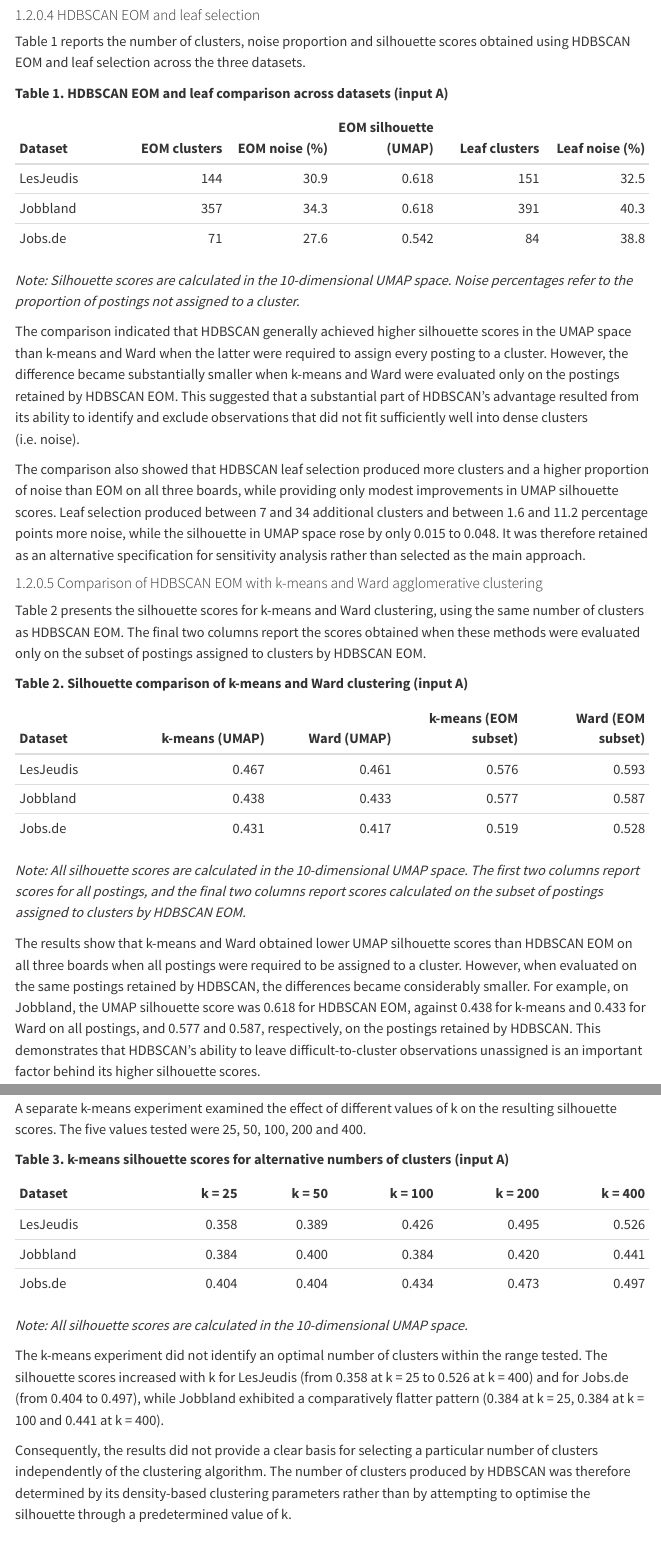
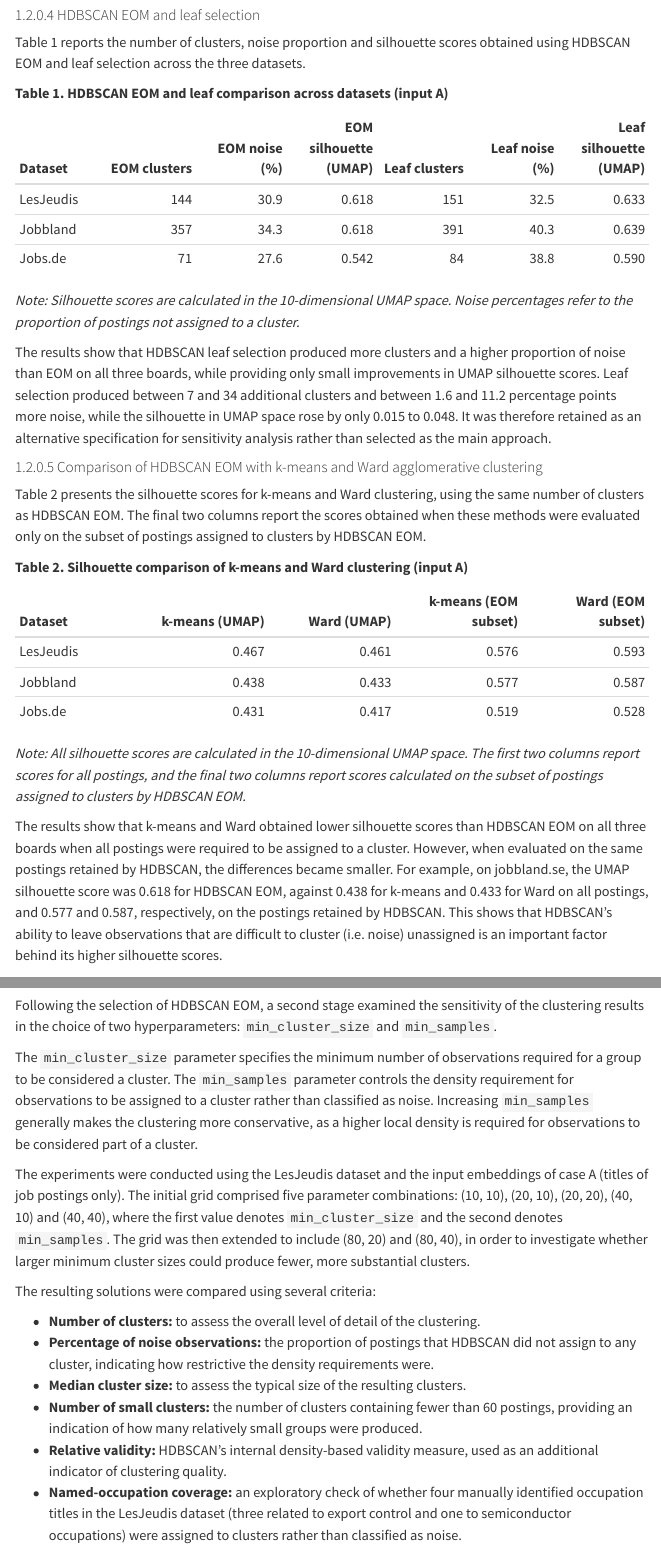
Before and after one commit to akprodromou/deglobalization_labour_market, a Quarto document (deliverables/Month_4_methodology_akp.qmd): the page in a window 1100 px wide, from 12910 px down before the commit and from 12940 px down after it, so that both start at the same text, and a second part further down, joined at a grey line. Rendered offline with R 4.5, knitr and Pandoc in place of Quarto, with nearby package versions; menus at the side of the page are left out; long lines of code are wrapped.

Commit message:
month 4 editing

```diff
--- a/deliverables/Month_4_methodology_akp.qmd
+++ b/deliverables/Month_4_methodology_akp.qmd
@@ -364,17 +365,15 @@ Table 1 reports the number of clusters, noise proportion and silhouette scores o
 
 **Table 1. HDBSCAN EOM and leaf comparison across datasets (input A)**
 
-| Dataset | EOM clusters | EOM noise (%) | EOM silhouette (UMAP) | Leaf clusters | Leaf noise (%) |
-|:--|--:|--:|--:|--:|--:|
-| LesJeudis | 144 | 30.9 | 0.618 | 151 | 32.5 |
-| Jobbland | 357 | 34.3 | 0.618 | 391 | 40.3 |
-| Jobs.de | 71 | 27.6 | 0.542 | 84 | 38.8 |
+| Dataset | EOM clusters | EOM noise (%) | EOM silhouette (UMAP) | Leaf clusters | Leaf noise (%) | Leaf silhouette (UMAP) |
+|:--|--:|--:|--:|--:|--:|--:|
+| LesJeudis | 144 | 30.9 | 0.618 | 151 | 32.5 | 0.633 |
+| Jobbland | 357 | 34.3 | 0.618 | 391 | 40.3 | 0.639 |
+| Jobs.de | 71 | 27.6 | 0.542 | 84 | 38.8 | 0.590 |
 
 *Note: Silhouette scores are calculated in the 10-dimensional UMAP space. Noise percentages refer to the proportion of postings not assigned to a cluster.*
 
-The comparison indicated that HDBSCAN generally achieved higher silhouette scores in the UMAP space than k-means and Ward when the latter were required to assign every posting to a cluster. However, the difference became substantially smaller when k-means and Ward were evaluated only on the postings retained by HDBSCAN EOM. This suggested that a substantial part of HDBSCAN's advantage resulted from its ability to identify and exclude observations that did not fit sufficiently well into dense clusters (i.e. noise).
-
-The comparison also showed that HDBSCAN leaf selection produced more clusters and a higher proportion of noise than EOM on all three boards, while providing only modest improvements in UMAP silhouette scores. Leaf selection produced between 7 and 34 additional clusters and between 1.6 and 11.2 percentage points more noise, while the silhouette in UMAP space rose by only 0.015 to 0.048. It was therefore retained as an alternative specification for sensitivity analysis rather than selected as the main approach.
+The results show that HDBSCAN leaf selection produced more clusters and a higher proportion of noise than EOM on all three boards, while providing only small improvements in UMAP silhouette scores. Leaf selection produced between 7 and 34 additional clusters and between 1.6 and 11.2 percentage points more noise, while the silhouette in UMAP space rose by only 0.015 to 0.048. It was therefore retained as an alternative specification for sensitivity analysis rather than selected as the main approach.
 
 #### Comparison of HDBSCAN EOM with k-means and Ward agglomerative clustering
 
@@ -390,4 +389,3 @@ Table 2 presents the silhouette scores for k-means and Ward clustering, using th
 
 *Note: All silhouette scores are calculated in the 10-dimensional UMAP space. The first two columns report scores for all postings, and the final two columns report scores calculated on the subset of postings assigned to clusters by HDBSCAN EOM.*
 
-The results show that k-means and Ward obtained lower UMAP silhouette scores than HDBSCAN EOM on all three boards when all postings were required to be assigned to a cluster. However, when evaluated on the same postings retained by HDBSCAN, the differences became considerably smaller. For example, on Jobbland, the UMAP silhouette score was 0.618 for HDBSCAN EOM, against 0.438 for k-means and 0.433 for Ward on all postings, and 0.577 and 0.587, respectively, on the postings retained by HDBSCAN. This demonstrates that HDBSCAN's ability to leave difficult-to-cluster observations unassigned is an important factor behind its higher silhouette scores.
@@ -397,18 +392,4 @@ The results show that k-means and Ward obtained lower UMAP silhouette scores tha
-A separate k-means experiment examined the effect of different values of k on the resulting silhouette scores. The five values tested were 25, 50, 100, 200 and 400.
-
-**Table 3. k-means silhouette scores for alternative numbers of clusters (input A)**
-
-| Dataset | k = 25 | k = 50 | k = 100 | k = 200 | k = 400 |
-|:--|--:|--:|--:|--:|--:|
-| LesJeudis | 0.358 | 0.389 | 0.426 | 0.495 | 0.526 |
-| Jobbland | 0.384 | 0.400 | 0.384 | 0.420 | 0.441 |
-| Jobs.de | 0.404 | 0.404 | 0.434 | 0.473 | 0.497 |
-
-*Note: All silhouette scores are calculated in the 10-dimensional UMAP space.*
-
-The k-means experiment did not identify an optimal number of clusters within the range tested. The silhouette scores increased with k for LesJeudis (from 0.358 at k = 25 to 0.526 at k = 400) and for Jobs.de (from 0.404 to 0.497), while Jobbland exhibited a comparatively flatter pattern (0.384 at k = 25, 0.384 at k = 100 and 0.441 at k = 400).
-
-Consequently, the results did not provide a clear basis for selecting a particular number of clusters independently of the clustering algorithm. The number of clusters produced by HDBSCAN was therefore determined by its density-based clustering parameters rather than by attempting to optimise the silhouette through a predetermined value of k.
+The results show that k-means and Ward obtained lower silhouette scores than HDBSCAN EOM on all three boards when all postings were required to be assigned to a cluster. However, when evaluated on the same postings retained by HDBSCAN, the differences became smaller. For example, on jobbland.se, the UMAP silhouette score was 0.618 for HDBSCAN EOM, against 0.438 for k-means and 0.433 for Ward on all postings, and 0.577 and 0.587, respectively, on the postings retained by HDBSCAN. This shows that HDBSCAN's ability to leave observations that are difficult to cluster (i.e. noise) unassigned is an important factor behind its higher silhouette scores.
 
 ### Selection of HDBSCAN Hyperparameters
 
@@ -416,11 +397,11 @@ Following the selection of HDBSCAN EOM, a second stage examined the sensitivity
 
 The `min_cluster_size` parameter specifies the minimum number of observations required for a group to be considered a cluster. The `min_samples` parameter controls the density requirement for observations to be assigned to a cluster rather than classified as noise. Increasing `min_samples` generally makes the clustering more conservative, as a higher local density is required for observations to be considered part of a cluster.
 
-The experiments were conducted using the LesJeudis dataset and input A, with the same input embeddings and `cluster_selection_method='eom'` held constant. The initial grid comprised five parameter combinations: (10, 10), (20, 10), (20, 20), (40, 10) and (40, 40), where the first value denotes `min_cluster_size` and the second denotes `min_samples`. The grid was subsequently extended to include (80, 20) and (80, 40), in order to investigate whether larger minimum cluster sizes could produce fewer, more substantial clusters.
+The experiments were conducted using the LesJeudis dataset and the input embeddings of case A (titles of job postings only). The initial grid comprised five parameter combinations: (10, 10), (20, 10), (20, 20), (40, 10) and (40, 40), where the first value denotes `min_cluster_size` and the second denotes `min_samples`. The grid was then extended to include (80, 20) and (80, 40), in order to investigate whether larger minimum cluster sizes could produce fewer, more substantial clusters.
 
 The resulting solutions were compared using several criteria:
 
-- **Number of clusters:** to assess the overall granularity of the clustering and whether the resulting number of groups was manageable for subsequent analysis.
+- **Number of clusters:** to assess the overall level of detail of the clustering.
 - **Percentage of noise observations:** the proportion of postings that HDBSCAN did not assign to any cluster, indicating how restrictive the density requirements were.
 - **Median cluster size:** to assess the typical size of the resulting clusters.
 - **Number of small clusters:** the number of clusters containing fewer than 60 postings, providing an indication of how many relatively small groups were produced.
```
Also changed, not shown: deliverables/Month_4_methodology_akp.html, deliverables/Month_4_methodology_akp.qmd (10 more changed lines).
